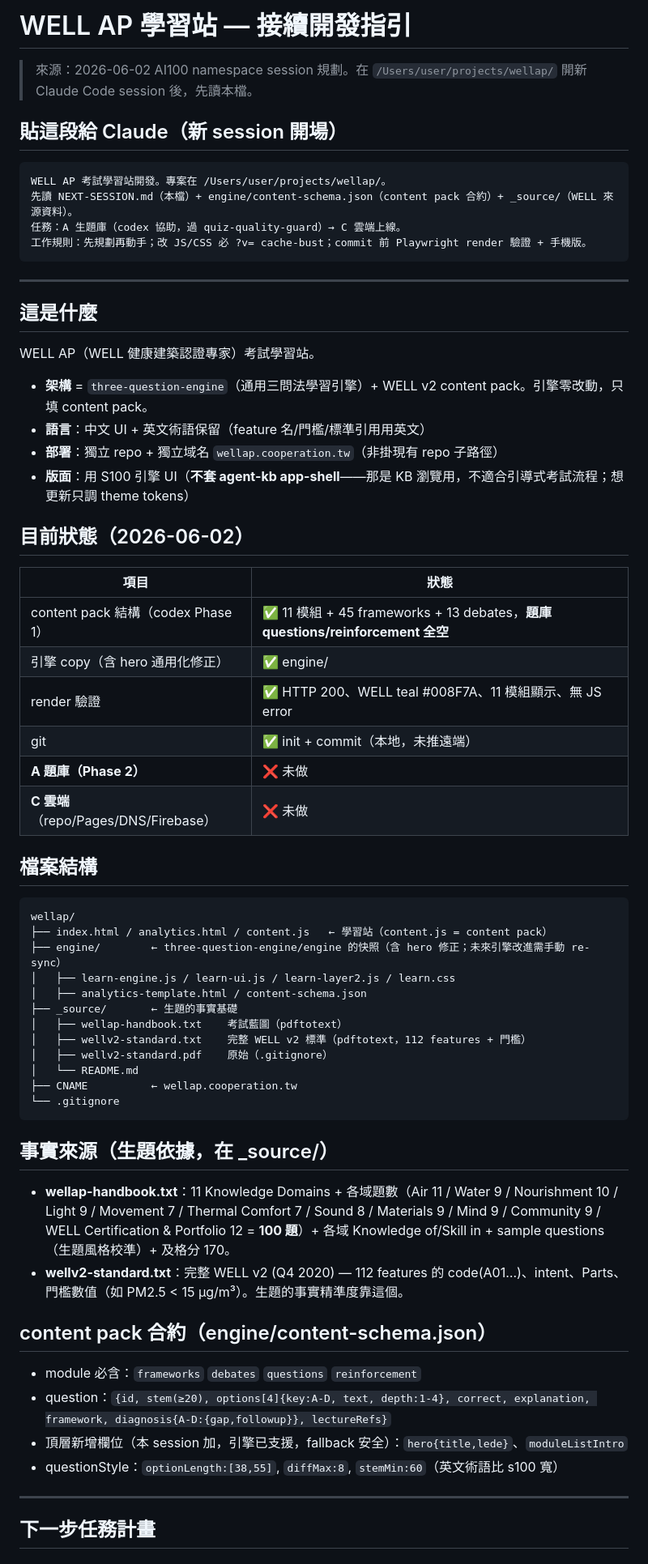
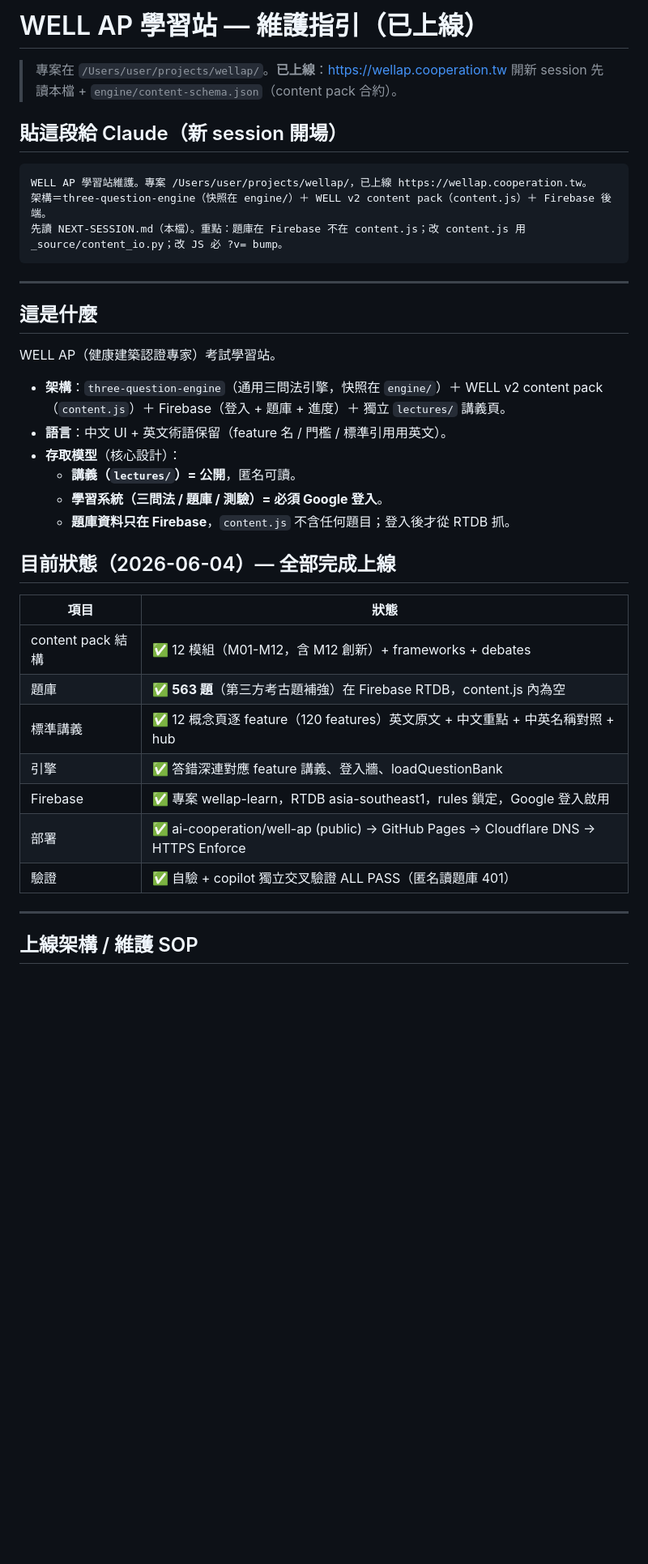
Before and after one commit to ai-cooperation/well-ap, a Markdown page: NEXT-SESSION.md, the part around one of its changes. Shown at 81% size. GitHub-like rendering; blank space fills up the shorter version.

Commit message:
docs: NEXT-SESSION 改為維護指引（Firebase/RTDB rules/登入閘/部署 SOP/題庫重生流程）

````diff
--- a/NEXT-SESSION.md
+++ b/NEXT-SESSION.md
@@ -1,67 +1,41 @@
-# WELL AP 學習站 — 接續開發指引
+# WELL AP 學習站 — 維護指引（已上線）
 
-> 來源：2026-06-02 AI100 namespace session 規劃。在 `/Users/user/projects/wellap/` 開新 Claude Code session 後，先讀本檔。
+> 專案在 `/Users/user/projects/wellap/`。**已上線**：https://wellap.cooperation.tw
+> 開新 session 先讀本檔 + `engine/content-schema.json`（content pack 合約）。
 
 ## 貼這段給 Claude（新 session 開場）
 
 ```
-WELL AP 考試學習站開發。專案在 /Users/user/projects/wellap/。
-先讀 NEXT-SESSION.md（本檔）+ engine/content-schema.json（content pack 合約）+ _source/（WELL 來源資料）。
-任務：A 生題庫（codex 協助，過 quiz-quality-guard）→ C 雲端上線。
-工作規則：先規劃再動手；改 JS/CSS 必 ?v= cache-bust；commit 前 Playwright render 驗證 + 手機版。
+WELL AP 學習站維護。專案 /Users/user/projects/wellap/，已上線 https://wellap.cooperation.tw。
+架構＝three-question-engine（快照在 engine/）＋ WELL v2 content pack（content.js）＋ Firebase 後端。
+先讀 NEXT-SESSION.md（本檔）。重點：題庫在 Firebase 不在 content.js；改 content.js 用 _source/content_io.py；改 JS 必 ?v= bump。
 ```
 
 ---
 
 ## 這是什麼
 
-WELL AP（WELL 健康建築認證專家）考試學習站。
-- **架構** = `three-question-engine`（通用三問法學習引擎）+ WELL v2 content pack。引擎零改動，只填 content pack。
-- **語言**：中文 UI + 英文術語保留（feature 名/門檻/標準引用用英文）
-- **部署**：獨立 repo + 獨立域名 `wellap.cooperation.tw`（非掛現有 repo 子路徑）
-- **版面**：用 S100 引擎 UI（**不套 agent-kb app-shell**——那是 KB 瀏覽用，不適合引導式考試流程；想更新只調 theme tokens）
+WELL AP（健康建築認證專家）考試學習站。
+- **架構**：`three-question-engine`（通用三問法引擎，快照在 `engine/`）＋ WELL v2 content pack（`content.js`）＋ Firebase（登入 + 題庫 + 進度）＋ 獨立 `lectures/` 講義頁。
+- **語言**：中文 UI + 英文術語保留（feature 名 / 門檻 / 標準引用用英文）。
+- **存取模型**（核心設計）：
+  - **講義（`lectures/`）= 公開**，匿名可讀。
+  - **學習系統（三問法 / 題庫 / 測驗）= 必須 Google 登入**。
+  - **題庫資料只在 Firebase**，`content.js` 不含任何題目；登入後才從 RTDB 抓。
 
-## 目前狀態（2026-06-02）
+## 目前狀態（2026-06-04）— 全部完成上線
 
 | 項目 | 狀態 |
 |---|---|
-| content pack 結構（codex Phase 1）| ✅ 11 模組 + 45 frameworks + 13 debates，**題庫 questions/reinforcement 全空** |
-| 引擎 copy（含 hero 通用化修正）| ✅ engine/ |
-| render 驗證 | ✅ HTTP 200、WELL teal #008F7A、11 模組顯示、無 JS error |
-| git | ✅ init + commit（本地，未推遠端）|
-| **A 題庫（Phase 2）** | ❌ 未做 |
-| **C 雲端**（repo/Pages/DNS/Firebase）| ❌ 未做 |
-
-## 檔案結構
-
-```
-wellap/
-├── index.html / analytics.html / content.js   ← 學習站（content.js = content pack）
-├── engine/        ← three-question-engine/engine 的快照（含 hero 修正；未來引擎改進需手動 re-sync）
-│   ├── learn-engine.js / learn-ui.js / learn-layer2.js / learn.css
-│   ├── analytics-template.html / content-schema.json
-├── _source/       ← 生題的事實基礎
-│   ├── wellap-handbook.txt    考試藍圖（pdftotext）
-│   ├── wellv2-standard.txt    完整 WELL v2 標準（pdftotext，112 features + 門檻）
-│   ├── wellv2-standard.pdf    原始（.gitignore）
-│   └── README.md
-├── CNAME          ← wellap.cooperation.tw
-└── .gitignore
-```
-
-## 事實來源（生題依據，在 _source/）
-
-- **wellap-handbook.txt**：11 Knowledge Domains + 各域題數（Air 11 / Water 9 / Nourishment 10 / Light 9 / Movement 7 / Thermal Comfort 7 / Sound 8 / Materials 9 / Mind 9 / Community 9 / WELL Certification & Portfolio 12 = **100 題**）+ 各域 Knowledge of/Skill in + sample questions（生題風格校準）+ 及格分 170。
-- **wellv2-standard.txt**：完整 WELL v2 (Q4 2020) — 112 features 的 code(A01…)、intent、Parts、門檻數值（如 PM2.5 < 15 µg/m³）。生題的事實精準度靠這個。
-
-## content pack 合約（engine/content-schema.json）
-
-- module 必含：`frameworks` `debates` `questions` `reinforcement`
-- question：`{id, stem(≥20), options[4]{key:A-D, text, depth:1-4}, correct, explanation, framework, diagnosis{A-D:{gap,followup}}, lectureRefs}`
-- 頂層新增欄位（本 session 加，引擎已支援，fallback 安全）：`hero{title,lede}`、`moduleListIntro`
-- questionStyle：`optionLength:[38,55]`, `diffMax:8`, `stemMin:60`（英文術語比 s100 寬）
+| content pack 結構 | ✅ 12 模組（M01-M12，含 M12 創新）+ frameworks + debates |
+| 題庫 | ✅ **563 題**（第三方考古題補強）在 Firebase RTDB，content.js 內為空 |
+| 標準講義 | ✅ 12 概念頁逐 feature（120 features）英文原文 + 中文重點 + 中英名稱對照 + hub |
+| 引擎 | ✅ 答錯深連對應 feature 講義、登入牆、loadQuestionBank |
+| Firebase | ✅ 專案 wellap-learn，RTDB asia-southeast1，rules 鎖定，Google 登入啟用 |
+| 部署 | ✅ ai-cooperation/well-ap (public) → GitHub Pages → Cloudflare DNS → HTTPS Enforce |
+| 驗證 | ✅ 自驗 + copilot 獨立交叉驗證 ALL PASS（匿名讀題庫 401） |
 
 ---
 
-## 下一步任務計畫
+## 上線架構 / 維護 SOP
 
````
Also changed, not shown: other parts of NEXT-SESSION.md (+54 -30 lines).
